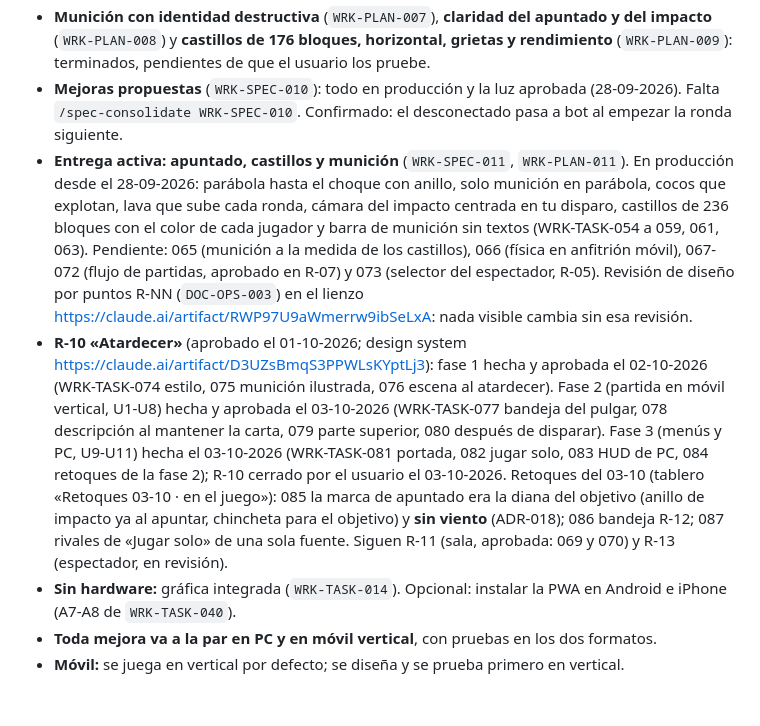
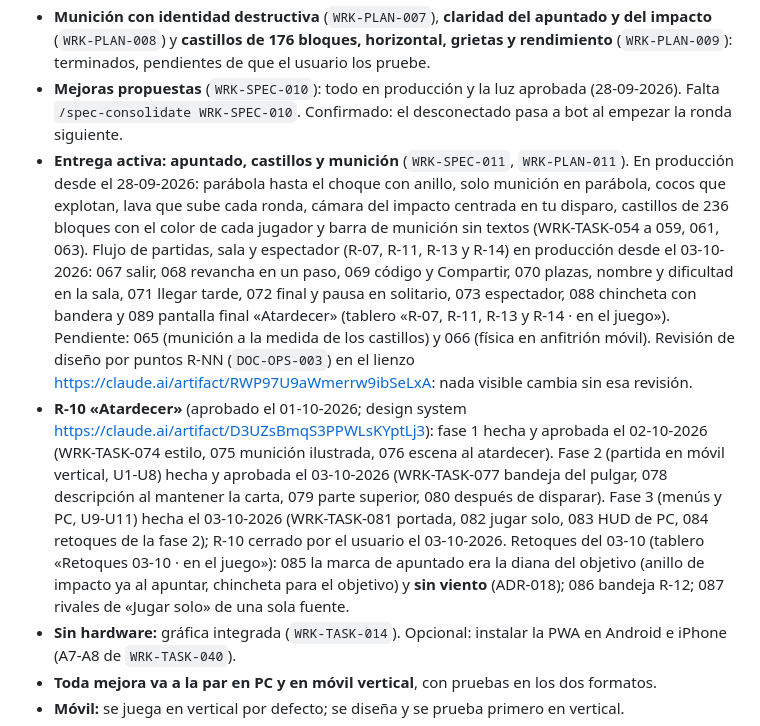
Before and after one commit to dimasmijares/asedio-loco, a Markdown page: CLAUDE.md, the part around the change. Rendered like a GitHub page; blank space fills up the shorter version.

Commit message:
CLAUDE.md: estado tras el flujo de partidas, la sala y el espectador
Co-Authored-By: Claude Opus 5.5 <noreply@anthropic.com>

```diff
--- a/CLAUDE.md
+++ b/CLAUDE.md
@@ -27,8 +27,8 @@ El juego está en producción: https://asedio-loco.dimasmijares.workers.dev. Cad
 - **Pendientes sueltos:** `WRK-PLAN-005`: solo queda la gráfica integrada (`WRK-TASK-014`, sin hardware).
 - **Munición con identidad destructiva** (`WRK-PLAN-007`), **claridad del apuntado y del impacto** (`WRK-PLAN-008`) y **castillos de 176 bloques, horizontal, grietas y rendimiento** (`WRK-PLAN-009`): terminados, pendientes de que el usuario los pruebe.
 - **Mejoras propuestas** (`WRK-SPEC-010`): todo en producción y la luz aprobada (28-09-2026). Falta `/spec-consolidate WRK-SPEC-010`. Confirmado: el desconectado pasa a bot al empezar la ronda siguiente.
-- **Entrega activa: apuntado, castillos y munición** (`WRK-SPEC-011`, `WRK-PLAN-011`). En producción desde el 28-09-2026: parábola hasta el choque con anillo, solo munición en parábola, cocos que explotan, lava que sube cada ronda, cámara del impacto centrada en tu disparo, castillos de 236 bloques con el color de cada jugador y barra de munición sin textos (WRK-TASK-054 a 059, 061, 063). Pendiente: 065 (munición a la medida de los castillos), 066 (física en anfitrión móvil), 067-072 (flujo de partidas, aprobado en R-07) y 073 (selector del espectador, R-05). Revisión de diseño por puntos R-NN (`DOC-OPS-003`) en el lienzo https://claude.ai/artifact/RWP97U9aWmerrw9ibSeLxA: nada visible cambia sin esa revisión.
-- **R-10 «Atardecer»** (aprobado el 01-10-2026; design system https://claude.ai/artifact/D3UZsBmqS3PPWLsKYptLj3): fase 1 hecha y aprobada el 02-10-2026 (WRK-TASK-074 estilo, 075 munición ilustrada, 076 escena al atardecer). Fase 2 (partida en móvil vertical, U1-U8) hecha y aprobada el 03-10-2026 (WRK-TASK-077 bandeja del pulgar, 078 descripción al mantener la carta, 079 parte superior, 080 después de disparar). Fase 3 (menús y PC, U9-U11) hecha el 03-10-2026 (WRK-TASK-081 portada, 082 jugar solo, 083 HUD de PC, 084 retoques de la fase 2); R-10 cerrado por el usuario el 03-10-2026. Retoques del 03-10 (tablero «Retoques 03-10 · en el juego»): 085 la marca de apuntado era la diana del objetivo (anillo de impacto ya al apuntar, chincheta para el objetivo) y **sin viento** (ADR-018); 086 bandeja R-12; 087 rivales de «Jugar solo» de una sola fuente. Siguen R-11 (sala, aprobada: 069 y 070) y R-13 (espectador, en revisión).
+- **Entrega activa: apuntado, castillos y munición** (`WRK-SPEC-011`, `WRK-PLAN-011`). En producción desde el 28-09-2026: parábola hasta el choque con anillo, solo munición en parábola, cocos que explotan, lava que sube cada ronda, cámara del impacto centrada en tu disparo, castillos de 236 bloques con el color de cada jugador y barra de munición sin textos (WRK-TASK-054 a 059, 061, 063). Flujo de partidas, sala y espectador (R-07, R-11, R-13 y R-14) en producción desde el 03-10-2026: 067 salir, 068 revancha en un paso, 069 código y Compartir, 070 plazas, nombre y dificultad en la sala, 071 llegar tarde, 072 final y pausa en solitario, 073 espectador, 088 chincheta con bandera y 089 pantalla final «Atardecer» (tablero «R-07, R-11, R-13 y R-14 · en el juego»). Pendiente: 065 (munición a la medida de los castillos) y 066 (física en anfitrión móvil). Revisión de diseño por puntos R-NN (`DOC-OPS-003`) en el lienzo https://claude.ai/artifact/RWP97U9aWmerrw9ibSeLxA: nada visible cambia sin esa revisión.
+- **R-10 «Atardecer»** (aprobado el 01-10-2026; design system https://claude.ai/artifact/D3UZsBmqS3PPWLsKYptLj3): fase 1 hecha y aprobada el 02-10-2026 (WRK-TASK-074 estilo, 075 munición ilustrada, 076 escena al atardecer). Fase 2 (partida en móvil vertical, U1-U8) hecha y aprobada el 03-10-2026 (WRK-TASK-077 bandeja del pulgar, 078 descripción al mantener la carta, 079 parte superior, 080 después de disparar). Fase 3 (menús y PC, U9-U11) hecha el 03-10-2026 (WRK-TASK-081 portada, 082 jugar solo, 083 HUD de PC, 084 retoques de la fase 2); R-10 cerrado por el usuario el 03-10-2026. Retoques del 03-10 (tablero «Retoques 03-10 · en el juego»): 085 la marca de apuntado era la diana del objetivo (anillo de impacto ya al apuntar, chincheta para el objetivo) y **sin viento** (ADR-018); 086 bandeja R-12; 087 rivales de «Jugar solo» de una sola fuente.
 - **Sin hardware:** gráfica integrada (`WRK-TASK-014`). Opcional: instalar la PWA en Android e iPhone (A7-A8 de `WRK-TASK-040`).
 - **Toda mejora va a la par en PC y en móvil vertical**, con pruebas en los dos formatos.
 - **Móvil:** se juega en vertical por defecto; se diseña y se prueba primero en vertical.
```
